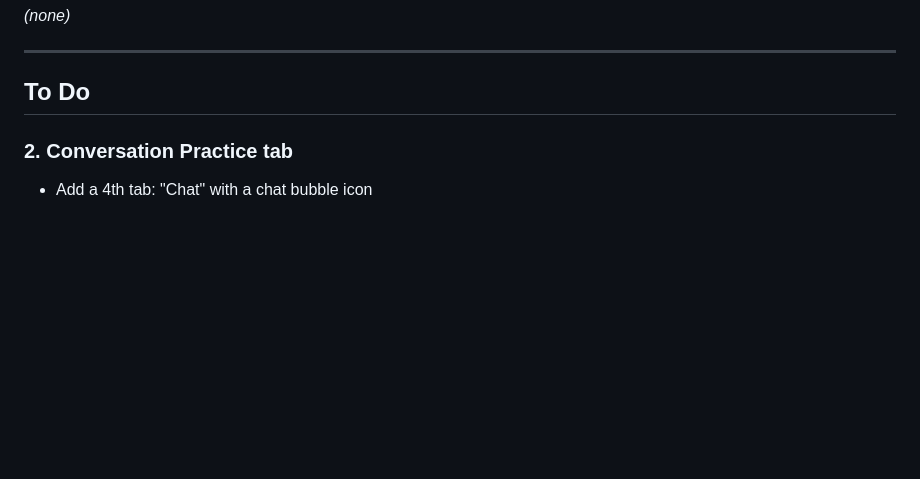
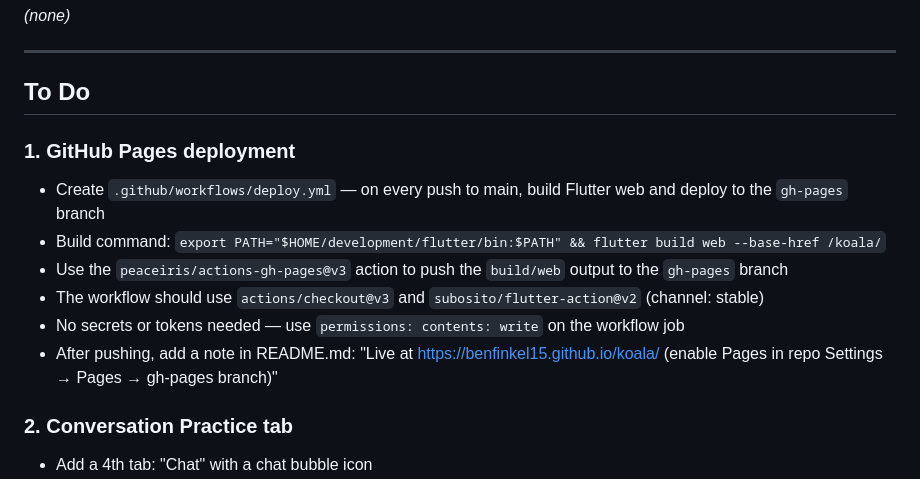
Before and after one commit to benfinkel15/koala, a Markdown page: BACKLOG.md, the part around the change. Rendered like a GitHub page; blank space fills up the shorter version.

Commit message:
add GitHub Pages deployment task to backlog
Co-Authored-By: Claude Sonnet 4.6 <noreply@anthropic.com>

```diff
--- a/BACKLOG.md
+++ b/BACKLOG.md
@@ -10,6 +10,14 @@ _(none)_
 ---
 
 ## To Do
+
+### 1. GitHub Pages deployment
+- Create `.github/workflows/deploy.yml` — on every push to main, build Flutter web and deploy to the `gh-pages` branch
+- Build command: `export PATH="$HOME/development/flutter/bin:$PATH" && flutter build web --base-href /koala/`
+- Use the `peaceiris/actions-gh-pages@v3` action to push the `build/web` output to the `gh-pages` branch
+- The workflow should use `actions/checkout@v3` and `subosito/flutter-action@v2` (channel: stable)
+- No secrets or tokens needed — use `permissions: contents: write` on the workflow job
+- After pushing, add a note in README.md: "Live at https://benfinkel15.github.io/koala/ (enable Pages in repo Settings → Pages → gh-pages branch)"
 
 ### 2. Conversation Practice tab
 - Add a 4th tab: "Chat" with a chat bubble icon
```
